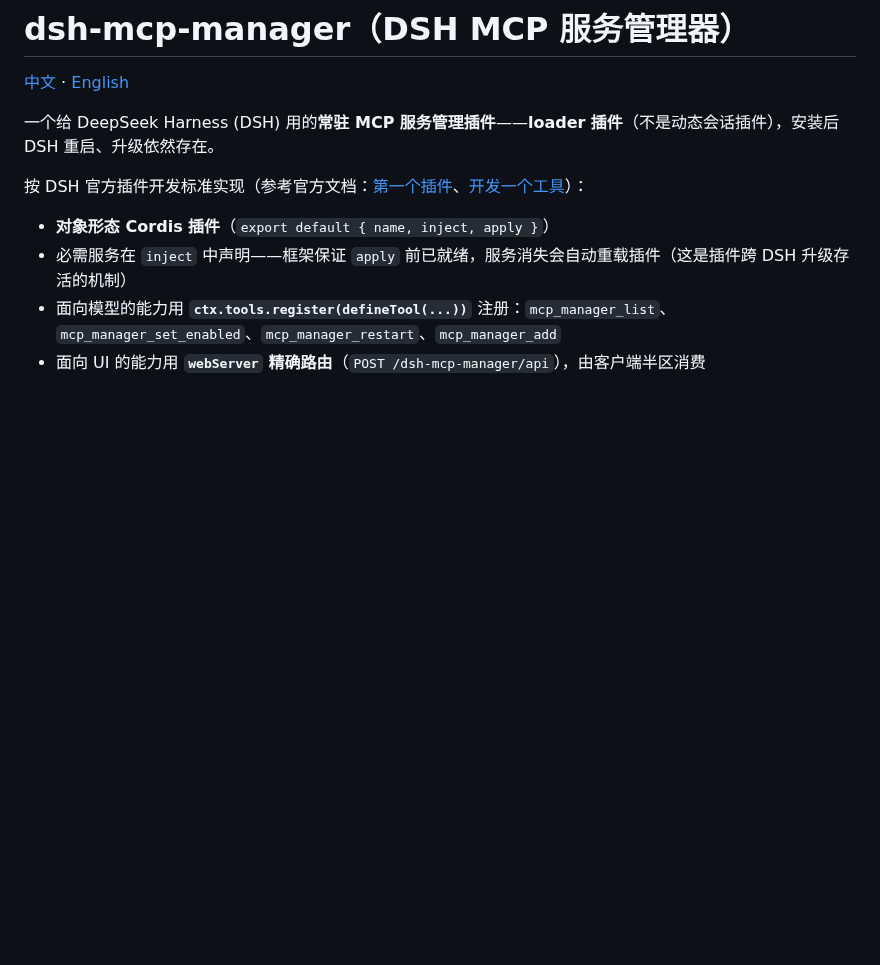
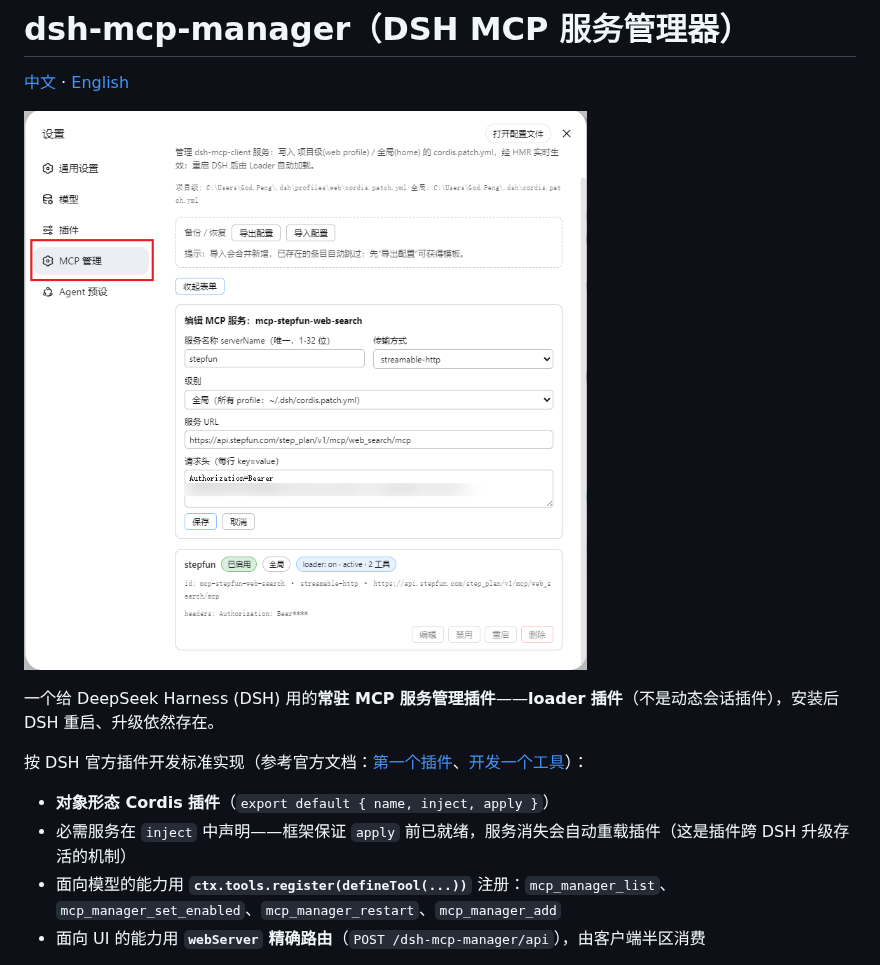
Before and after one commit to xxxyz/DeepSeekHarness-MCP-Manager, a Markdown page: README.zh-CN.md, the part around the change. Drawn GitHub-style; pictures changed too: show.png (added); blank space fills up the shorter version.

```diff
--- a/README.zh-CN.md
+++ b/README.zh-CN.md
@@ -1,6 +1,8 @@
 # dsh-mcp-manager（DSH MCP 服务管理器）
 
 [中文](README.zh-CN.md) · [English](README.md)
+
+![dsh-mcp-manager 设置页图例](show.png)
 
 一个给 DeepSeek Harness (DSH) 用的**常驻 MCP 服务管理插件**——**loader 插件**（不是动态会话插件），安装后 DSH 重启、升级依然存在。
 
```
Also changed, not shown: README.md (+2 -0 lines), 安装方式.md (+2 -0 lines).
